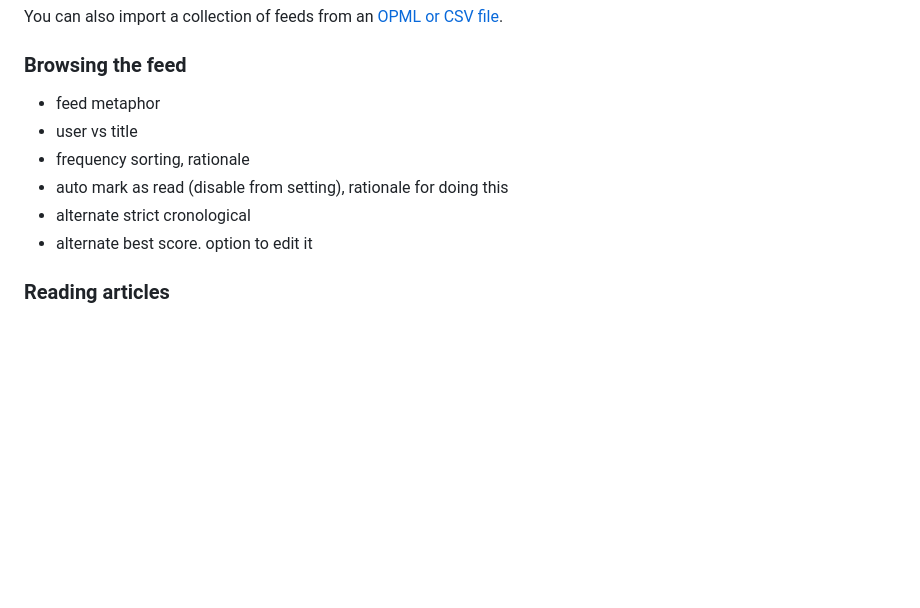
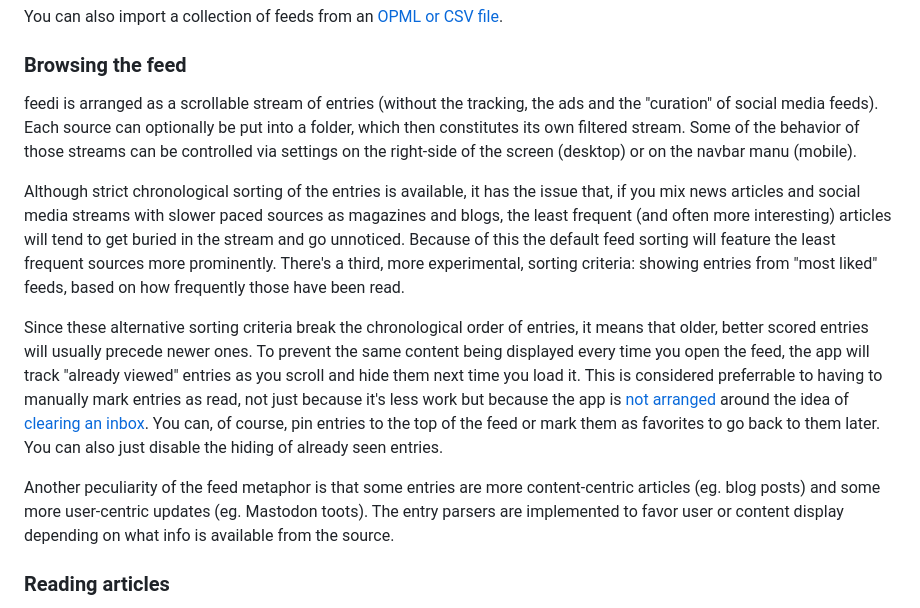
Before and after one commit to facundoolano/feedi, a Markdown page: README.md, the part around the change. GitHub-like rendering; blank space fills up the shorter version.

Commit message:
browsing section

```diff
--- a/README.md
+++ b/README.md
@@ -46,12 +46,15 @@ Otherwise, you can manually add sources by clicking the `+ Add Feed` button or n
 You can also import a collection of feeds from an [OPML or CSV file]((#bulk-importexport-feeds-from-csv-and-opml-files)).
 
 ### Browsing the feed
-- feed metaphor
-- user vs title
-- frequency sorting, rationale
-- auto mark as read (disable from setting), rationale for doing this
-- alternate strict cronological
-- alternate best score. option to edit it
+feedi is arranged as a scrollable stream of entries (without the tracking, the ads and the "curation" of social media feeds). Each source can optionally be put into a folder, which then constitutes its own filtered stream. Some of the behavior of those streams can be controlled via settings on the right-side of the screen (desktop) or on the navbar manu (mobile).
+
+Although strict chronological sorting of the entries is available, it has the issue that, if you mix news articles and social media streams with slower paced sources as magazines and blogs, the least frequent (and often more interesting) articles will tend to get buried in the stream and go unnoticed. Because of this the default feed sorting will feature the least frequent sources more prominently. There's a third, more experimental, sorting criteria: showing entries from "most liked" feeds, based on how frequently those have been read.
+
+Since these alternative sorting criteria break the chronological order of entries, it means that older, better scored entries will usually precede newer ones. To prevent the same content being displayed every time you open the feed, the app will track "already viewed" entries as you scroll and hide them next time you load it.
+This is considered preferrable to having to manually mark entries as read,
+not just because it's less work but because the app is [not arranged](https://www.oliverburkeman.com/river) around the idea of [clearing an inbox](https://danq.me/2023/07/29/rss-zero/). You can, of course, pin entries to the top of the feed or mark them as favorites to go back to them later. You can also just disable the hiding of already seen entries.
+
+Another peculiarity of the feed metaphor is that some entries are more content-centric articles (eg. blog posts) and some more user-centric updates (eg. Mastodon toots). The entry parsers are implemented to favor user or content display depending on what info is available from the source.
 
 ### Reading articles
 - go to source
```
